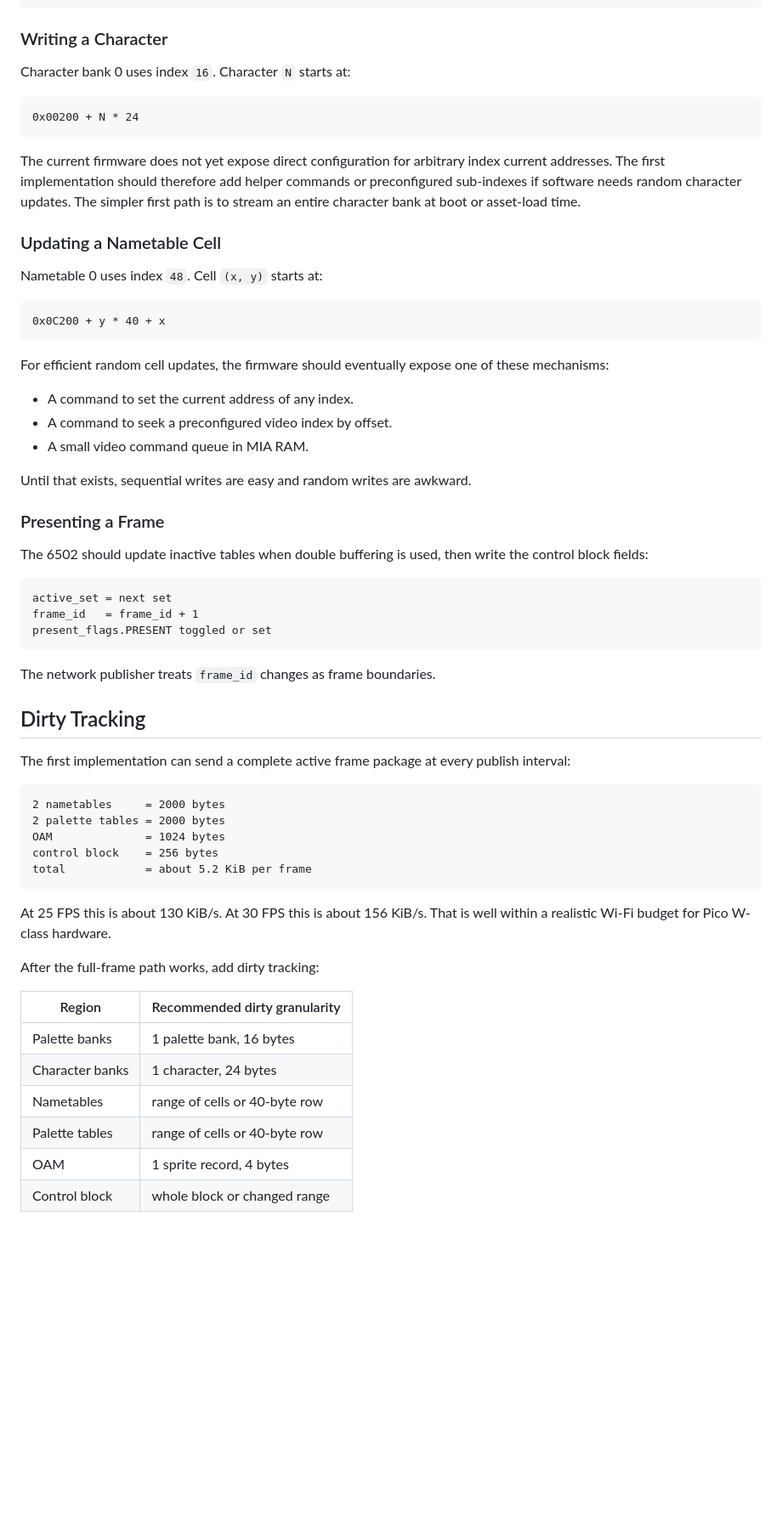
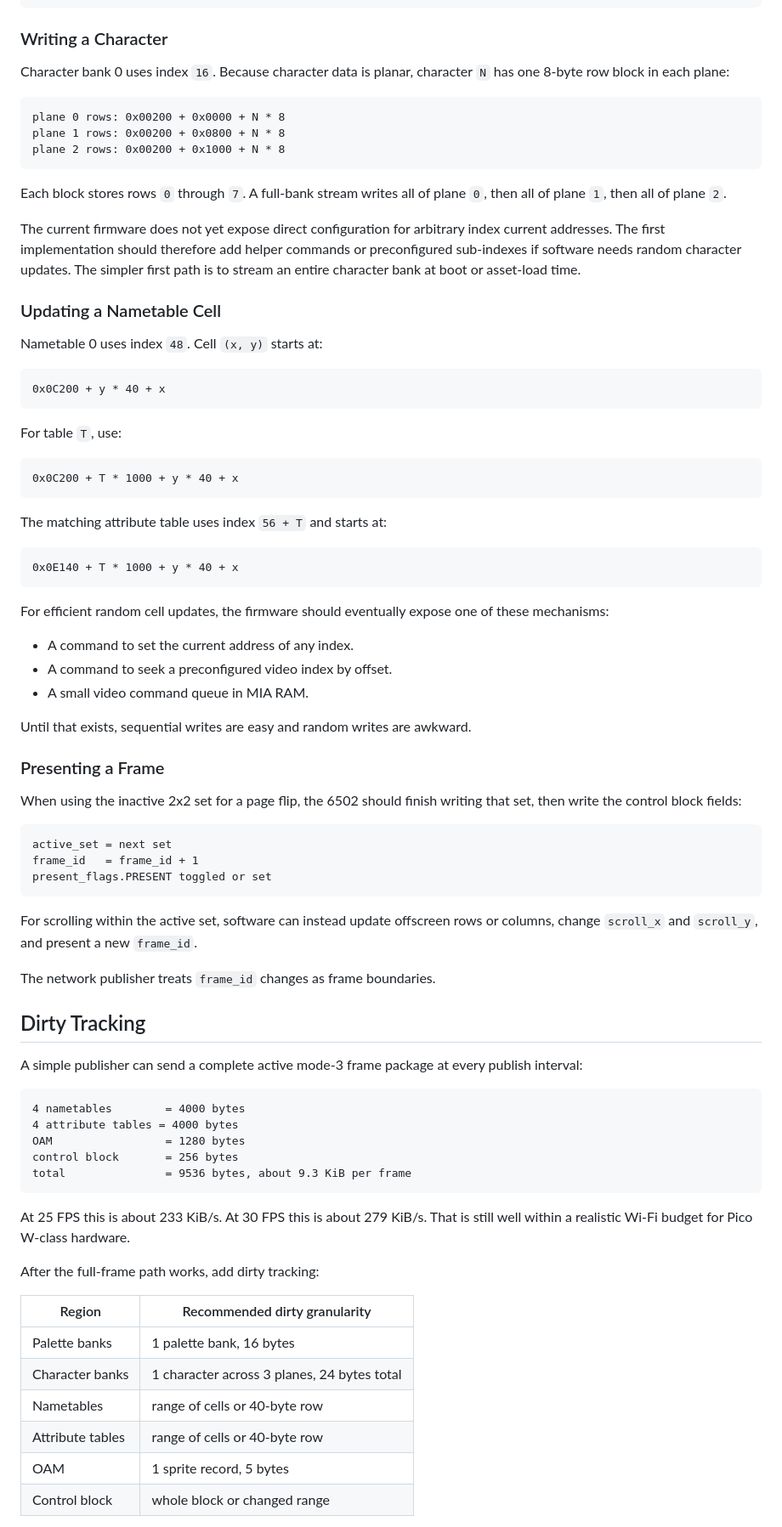
Before and after one commit to fran150/clementina-mia, a Markdown page: docs/video-output.md, the part around one of its changes. Shown at 85% size. Rendered like a GitHub page; blank space fills up the shorter version.

````diff
--- a/docs/video-output.md
+++ b/docs/video-output.md
@@ -364,11 +437,17 @@ write $FFE0 = color7 high
 
 ### Writing a Character
 
-Character bank 0 uses index `16`. Character `N` starts at:
+Character bank 0 uses index `16`. Because character data is planar, character
+`N` has one 8-byte row block in each plane:
 
 ```text
-0x00200 + N * 24
+plane 0 rows: 0x00200 + 0x0000 + N * 8
+plane 1 rows: 0x00200 + 0x0800 + N * 8
+plane 2 rows: 0x00200 + 0x1000 + N * 8
 ```
+
+Each block stores rows `0` through `7`. A full-bank stream writes all of plane
+`0`, then all of plane `1`, then all of plane `2`.
 
 The current firmware does not yet expose direct configuration for arbitrary
 index current addresses. The first implementation should therefore add helper
@@ -384,6 +463,18 @@ Nametable 0 uses index `48`. Cell `(x, y)` starts at:
 0x0C200 + y * 40 + x
 ```
 
+For table `T`, use:
+
+```text
+0x0C200 + T * 1000 + y * 40 + x
+```
+
+The matching attribute table uses index `56 + T` and starts at:
+
+```text
+0x0E140 + T * 1000 + y * 40 + x
+```
+
 For efficient random cell updates, the firmware should eventually expose one of
 these mechanisms:
 
@@ -395,8 +486,8 @@ Until that exists, sequential writes are easy and random writes are awkward.
 
 ### Presenting a Frame
 
-The 6502 should update inactive tables when double buffering is used, then
-write the control block fields:
+When using the inactive 2x2 set for a page flip, the 6502 should finish writing
+that set, then write the control block fields:
 
 ```text
 active_set = next set
@@ -404,33 +495,36 @@ frame_id   = frame_id + 1
 present_flags.PRESENT toggled or set
 ```
 
+For scrolling within the active set, software can instead update offscreen rows
+or columns, change `scroll_x` and `scroll_y`, and present a new `frame_id`.
+
 The network publisher treats `frame_id` changes as frame boundaries.
 
 ## Dirty Tracking
 
-The first implementation can send a complete active frame package at every
+A simple publisher can send a complete active mode-3 frame package at every
 publish interval:
 
 ```text
-2 nametables     = 2000 bytes
-2 palette tables = 2000 bytes
-OAM              = 1024 bytes
-control block    = 256 bytes
-total            = about 5.2 KiB per frame
+4 nametables        = 4000 bytes
+4 attribute tables = 4000 bytes
+OAM                 = 1280 bytes
+control block       = 256 bytes
+total               = 9536 bytes, about 9.3 KiB per frame
 ```
 
-At 25 FPS this is about 130 KiB/s. At 30 FPS this is about 156 KiB/s. That is
-well within a realistic Wi-Fi budget for Pico W-class hardware.
+At 25 FPS this is about 233 KiB/s. At 30 FPS this is about 279 KiB/s. That is
+still well within a realistic Wi-Fi budget for Pico W-class hardware.
 
 After the full-frame path works, add dirty tracking:
 
 | Region | Recommended dirty granularity |
 | - | - |
 | Palette banks | 1 palette bank, 16 bytes |
-| Character banks | 1 character, 24 bytes |
+| Character banks | 1 character across 3 planes, 24 bytes total |
 | Nametables | range of cells or 40-byte row |
-| Palette tables | range of cells or 40-byte row |
-| OAM | 1 sprite record, 4 bytes |
+| Attribute tables | range of cells or 40-byte row |
+| OAM | 1 sprite record, 5 bytes |
 | Control block | whole block or changed range |
 
 Dirty marking must stay cheap. If marking happens in the index write path, it
````
Also changed, not shown: other parts of docs/video-output.md (+180 -103 lines).
